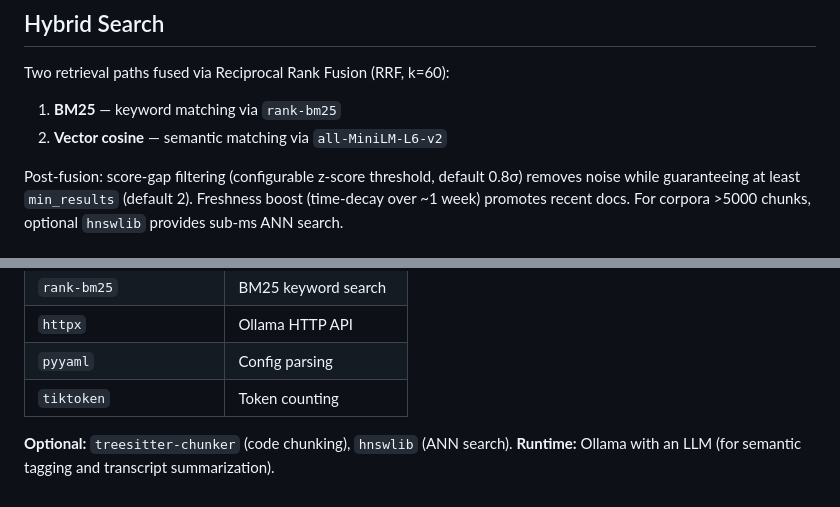
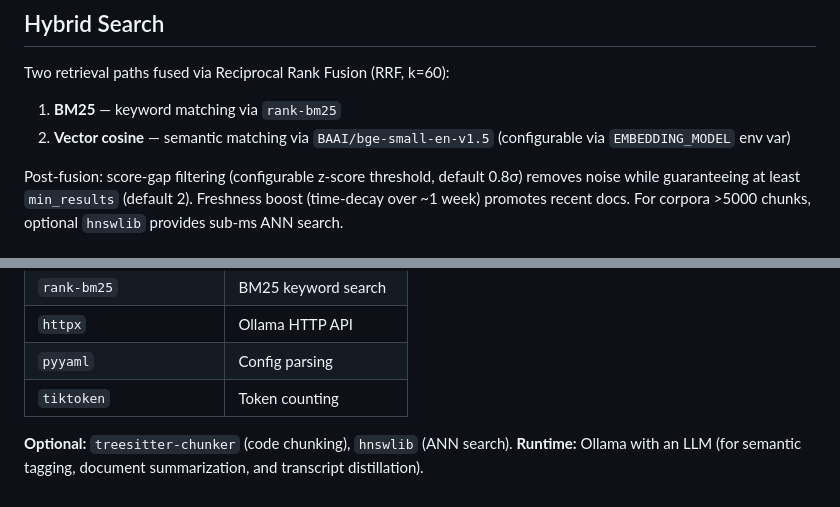
Before and after one commit to JSGette/bookkeeper, a Markdown page: README.md, 2 parts joined by grey strips. Drawn GitHub-style.

```diff
--- a/README.md
+++ b/README.md
@@ -165,7 +165,7 @@ starting context instead of re-scanning the codebase.
 Two retrieval paths fused via Reciprocal Rank Fusion (RRF, k=60):
 
 1. **BM25** — keyword matching via `rank-bm25`
-2. **Vector cosine** — semantic matching via `all-MiniLM-L6-v2`
+2. **Vector cosine** — semantic matching via `BAAI/bge-small-en-v1.5` (configurable via `EMBEDDING_MODEL` env var)
 
 Post-fusion: score-gap filtering (configurable z-score threshold, default 0.8σ) removes noise while guaranteeing at least `min_results` (default 2). Freshness boost (time-decay over ~1 week) promotes recent docs. For corpora >5000 chunks, optional `hnswlib` provides sub-ms ANN search.
 
@@ -229,4 +229,4 @@ The UI loads all metadata client-side and filters by keyword (path, title, headi
 | `tiktoken` | Token counting |
 
 **Optional:** `treesitter-chunker` (code chunking), `hnswlib` (ANN search).
-**Runtime:** Ollama with an LLM (for semantic tagging and transcript summarization).
+**Runtime:** Ollama with an LLM (for semantic tagging, document summarization, and transcript distillation).
```
Also changed, not shown: other parts of README.md (+4 -4 lines).
